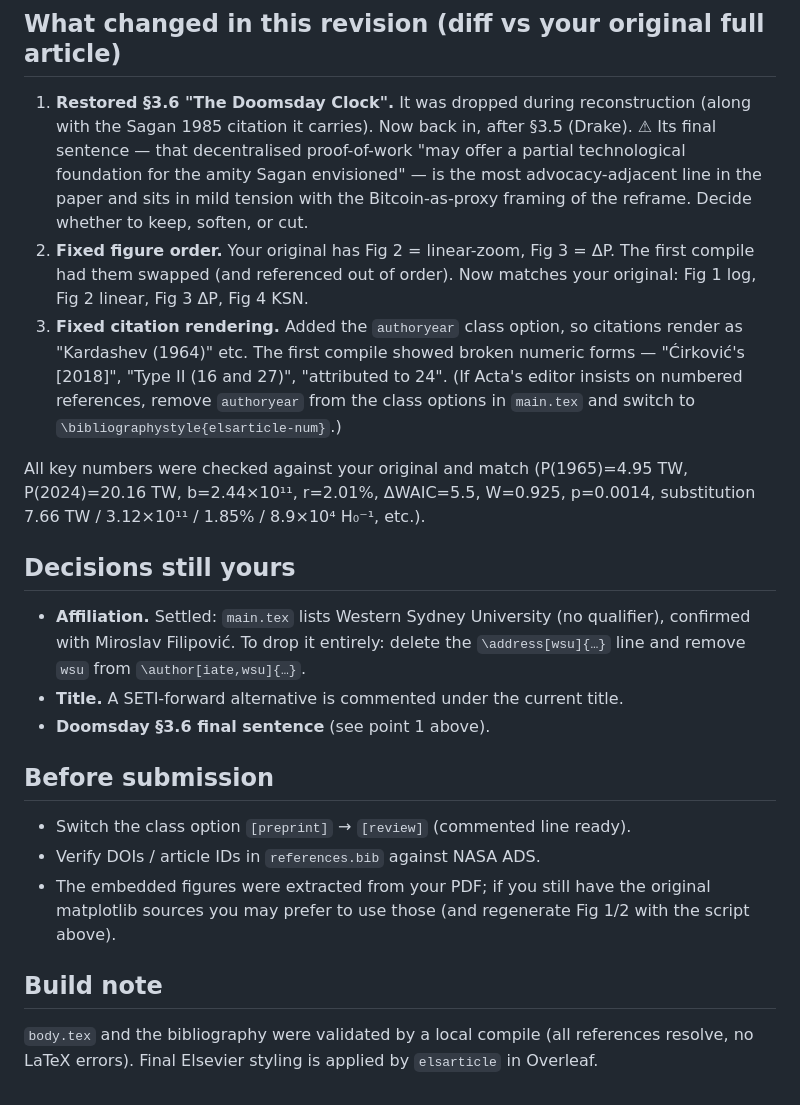
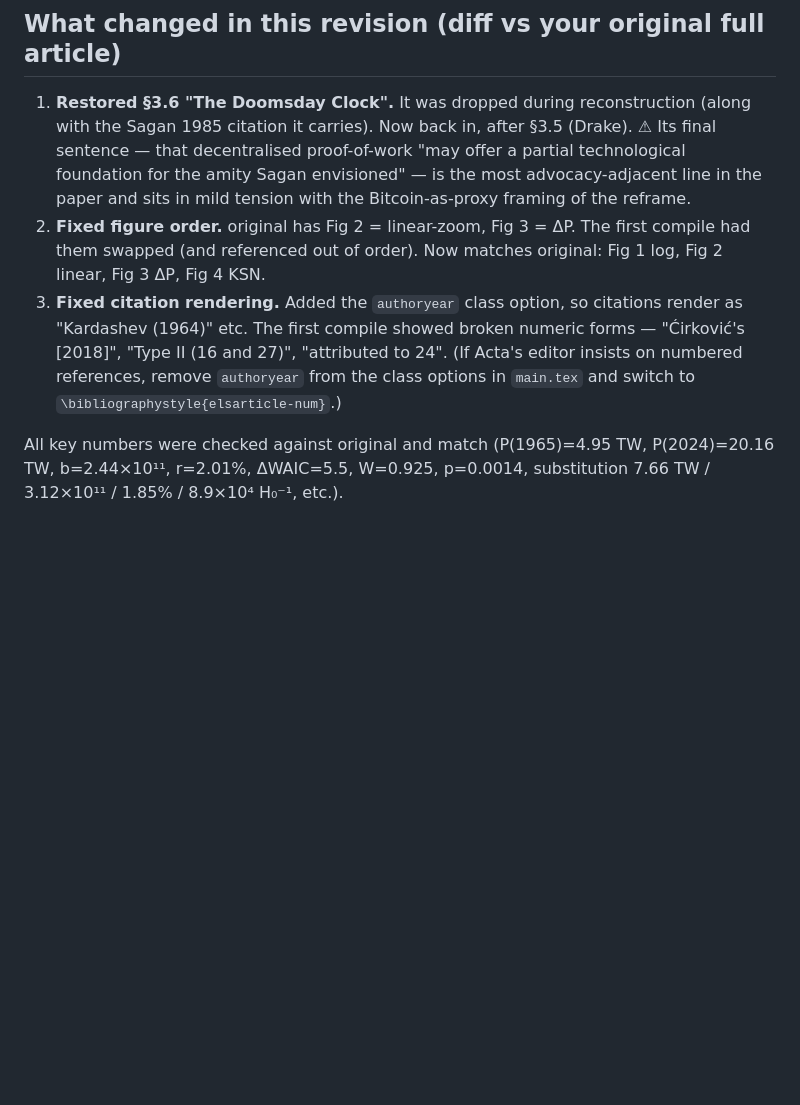
Before and after one commit to sebaguro/KSN_Acta, a Markdown page: README.md, the part around the change. Drawn GitHub-style; blank space fills up the shorter version.

```diff
--- a/README.md
+++ b/README.md
@@ -68,9 +68,9 @@ it explicit. Tune it in `fractional_sigma()`.
    (Drake). ⚠ Its final sentence — that decentralised proof-of-work "may offer a
    partial technological foundation for the amity Sagan envisioned" — is the most
    advocacy-adjacent line in the paper and sits in mild tension with the
-   Bitcoin-as-proxy framing of the reframe. Decide whether to keep, soften, or cut.
-2. **Fixed figure order.** Your original has Fig 2 = linear-zoom, Fig 3 = ΔP. The
-   first compile had them swapped (and referenced out of order). Now matches your
+   Bitcoin-as-proxy framing of the reframe.
+2. **Fixed figure order.** original has Fig 2 = linear-zoom, Fig 3 = ΔP. The
+   first compile had them swapped (and referenced out of order). Now matches
    original: Fig 1 log, Fig 2 linear, Fig 3 ΔP, Fig 4 KSN.
 3. **Fixed citation rendering.** Added the `authoryear` class option, so citations
    render as "Kardashev (1964)" etc. The first compile showed broken numeric
@@ -78,27 +78,6 @@ it explicit. Tune it in `fractional_sigma()`.
    (If Acta's editor insists on numbered references, remove `authoryear` from the
    class options in `main.tex` and switch to `\bibliographystyle{elsarticle-num}`.)
 
-All key numbers were checked against your original and match (P(1965)=4.95 TW,
+All key numbers were checked against original and match (P(1965)=4.95 TW,
 P(2024)=20.16 TW, b=2.44×10¹¹, r=2.01%, ΔWAIC=5.5, W=0.925, p=0.0014,
 substitution 7.66 TW / 3.12×10¹¹ / 1.85% / 8.9×10⁴ H₀⁻¹, etc.).
-
-## Decisions still yours
-
-- **Affiliation.** Settled: `main.tex` lists Western Sydney University (no
-  qualifier), confirmed with Miroslav Filipović. To drop it entirely: delete the
-  `\address[wsu]{…}` line and remove `wsu` from `\author[iate,wsu]{…}`.
-- **Title.** A SETI-forward alternative is commented under the current title.
-- **Doomsday §3.6 final sentence** (see point 1 above).
-
-## Before submission
-
-- Switch the class option `[preprint]` → `[review]` (commented line ready).
-- Verify DOIs / article IDs in `references.bib` against NASA ADS.
-- The embedded figures were extracted from your PDF; if you still have the
-  original matplotlib sources you may prefer to use those (and regenerate Fig 1/2
-  with the script above).
-
-## Build note
-`body.tex` and the bibliography were validated by a local compile (all
-references resolve, no LaTeX errors). Final Elsevier styling is applied by
-`elsarticle` in Overleaf.
```
